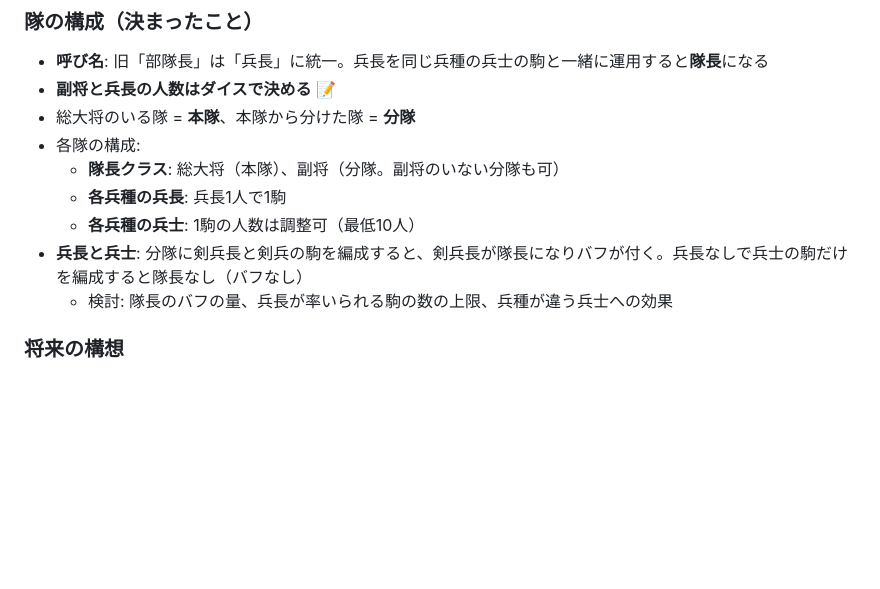
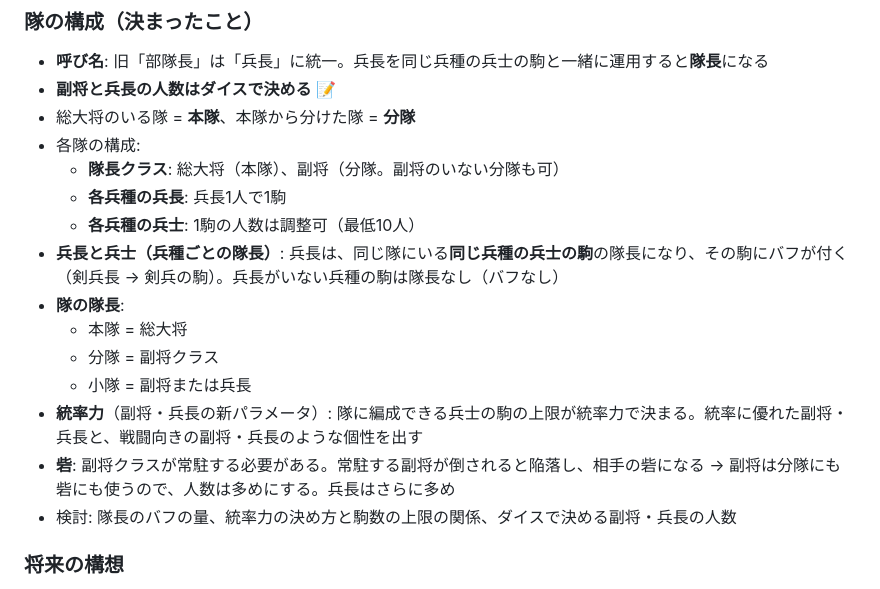
Before and after one commit to izayoisinya/dice-game, a Markdown page: docs/design.md, the part around the change. GitHub-like rendering; blank space fills up the shorter version.

Commit message:
設計書に隊長の決まり（本隊・分隊・小隊）、統率力、砦と副将の関係を追記
Co-Authored-By: Claude Opus 5.5 <noreply@anthropic.com>
Claude-Session: https://claude.ai/code/session_01TqbHapgrbjfNyF5VZHo27N

```diff
--- a/docs/design.md
+++ b/docs/design.md
@@ -61,8 +61,14 @@
   - **隊長クラス**: 総大将（本隊）、副将（分隊。副将のいない分隊も可）
   - **各兵種の兵長**: 兵長1人で1駒
   - **各兵種の兵士**: 1駒の人数は調整可（最低10人）
-- **兵長と兵士**: 分隊に剣兵長と剣兵の駒を編成すると、剣兵長が隊長になりバフが付く。兵長なしで兵士の駒だけを編成すると隊長なし（バフなし）
-  - 検討: 隊長のバフの量、兵長が率いられる駒の数の上限、兵種が違う兵士への効果
+- **兵長と兵士（兵種ごとの隊長）**: 兵長は、同じ隊にいる**同じ兵種の兵士の駒**の隊長になり、その駒にバフが付く（剣兵長 → 剣兵の駒）。兵長がいない兵種の駒は隊長なし（バフなし）
+- **隊の隊長**:
+  - 本隊 = 総大将
+  - 分隊 = 副将クラス
+  - 小隊 = 副将または兵長
+- **統率力**（副将・兵長の新パラメータ）: 隊に編成できる兵士の駒の上限が統率力で決まる。統率に優れた副将・兵長と、戦闘向きの副将・兵長のような個性を出す
+- **砦**: 副将クラスが常駐する必要がある。常駐する副将が倒されると陥落し、相手の砦になる → 副将は分隊にも砦にも使うので、人数は多めにする。兵長はさらに多め
+- 検討: 隊長のバフの量、統率力の決め方と駒数の上限の関係、ダイスで決める副将・兵長の人数
 
 ### 将来の構想
 - **小隊**: 本隊や分隊から、兵長を隊長とする小隊を作る
```
